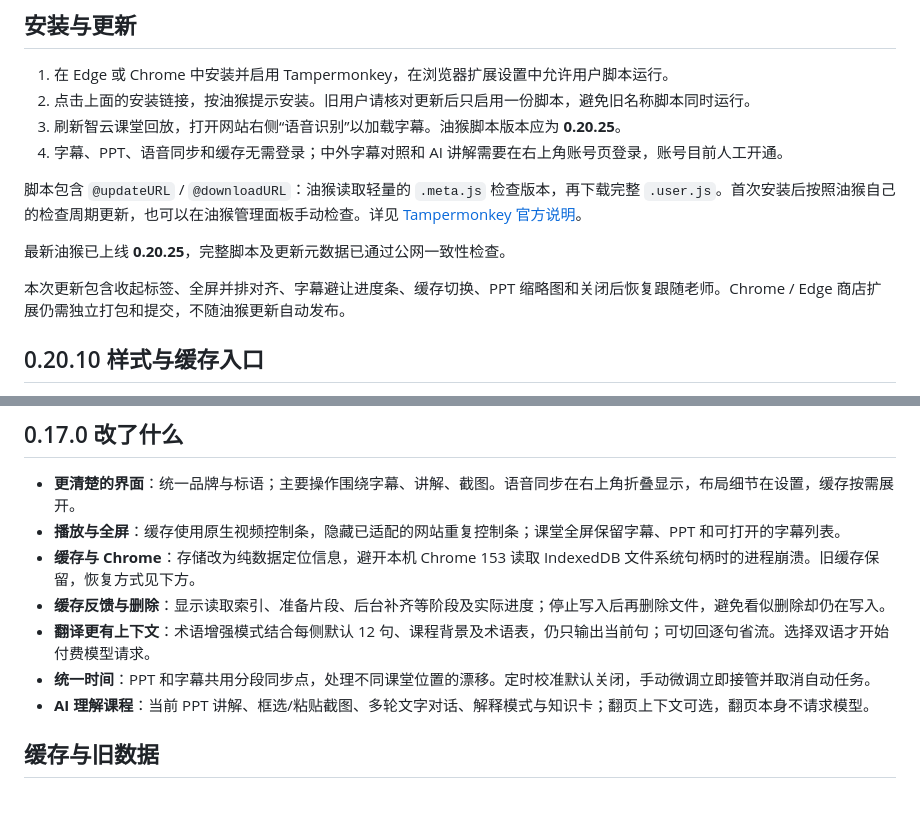
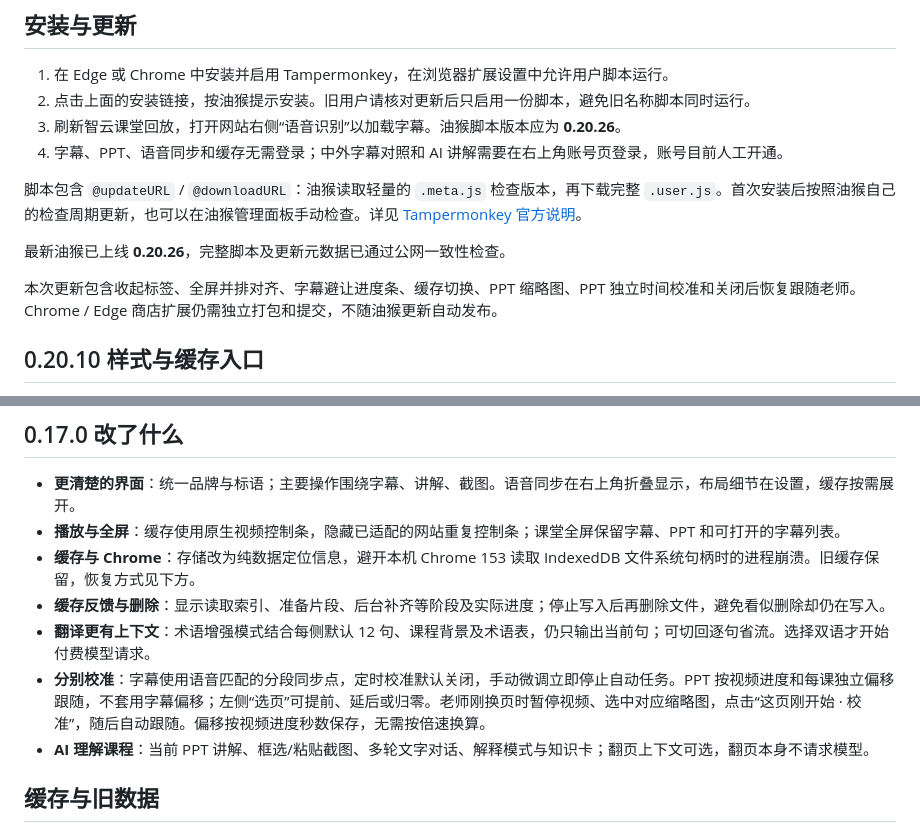
Before and after one commit to FILAgiao/zhiyun-subtitles, a Markdown page: README.md, 2 parts joined by grey strips. Drawn GitHub-style; blank space fills up the shorter version.

```diff
--- a/README.md
+++ b/README.md
@@ -14,14 +14,14 @@
 
 1. 在 Edge 或 Chrome 中安装并启用 Tampermonkey，在浏览器扩展设置中允许用户脚本运行。
 2. 点击上面的安装链接，按油猴提示安装。旧用户请核对更新后只启用一份脚本，避免旧名称脚本同时运行。
-3. 刷新智云课堂回放，打开网站右侧“语音识别”以加载字幕。油猴脚本版本应为 **0.20.25**。
+3. 刷新智云课堂回放，打开网站右侧“语音识别”以加载字幕。油猴脚本版本应为 **0.20.26**。
 4. 字幕、PPT、语音同步和缓存无需登录；中外字幕对照和 AI 讲解需要在右上角账号页登录，账号目前人工开通。
 
 脚本包含 `@updateURL` / `@downloadURL`：油猴读取轻量的 `.meta.js` 检查版本，再下载完整 `.user.js`。首次安装后按照油猴自己的检查周期更新，也可以在油猴管理面板手动检查。详见 [Tampermonkey 官方说明](https://www.tampermonkey.net/documentation.php?locale=zh_&q=update_url)。
 
-最新油猴已上线 **0.20.25**，完整脚本及更新元数据已通过公网一致性检查。
+最新油猴已上线 **0.20.26**，完整脚本及更新元数据已通过公网一致性检查。
 
-本次更新包含收起标签、全屏并排对齐、字幕避让进度条、缓存切换、PPT 缩略图和关闭后恢复跟随老师。Chrome / Edge 商店扩展仍需独立打包和提交，不随油猴更新自动发布。
+本次更新包含收起标签、全屏并排对齐、字幕避让进度条、缓存切换、PPT 缩略图、PPT 独立时间校准和关闭后恢复跟随老师。Chrome / Edge 商店扩展仍需独立打包和提交，不随油猴更新自动发布。
 
 ## 0.20.10 样式与缓存入口
 
@@ -74,7 +74,7 @@
 - **缓存与 Chrome**：存储改为纯数据定位信息，避开本机 Chrome 153 读取 IndexedDB 文件系统句柄时的进程崩溃。旧缓存保留，恢复方式见下方。
 - **缓存反馈与删除**：显示读取索引、准备片段、后台补齐等阶段及实际进度；停止写入后再删除文件，避免看似删除却仍在写入。
 - **翻译更有上下文**：术语增强模式结合每侧默认 12 句、课程背景及术语表，仍只输出当前句；可切回逐句省流。选择双语才开始付费模型请求。
-- **统一时间**：PPT 和字幕共用分段同步点，处理不同课堂位置的漂移。定时校准默认关闭，手动微调立即接管并取消自动任务。
+- **分别校准**：字幕使用语音匹配的分段同步点，定时校准默认关闭，手动微调立即停止自动任务。PPT 按视频进度和每课独立偏移跟随，不套用字幕偏移；左侧“选页”可提前、延后或归零。老师刚换页时暂停视频、选中对应缩略图，点击“这页刚开始 · 校准”，随后自动跟随。偏移按视频进度秒数保存，无需按倍速换算。
 - **AI 理解课程**：当前 PPT 讲解、框选/粘贴截图、多轮文字对话、解释模式与知识卡；翻页上下文可选，翻页本身不请求模型。
 
 ## 缓存与旧数据
```
Also changed, not shown: CHANGELOG.md (+3 -1 lines), UX-DESIGN.md (+2 -2 lines), ppt-independent-sync-preview.png (added), ppt-thumbnails-preview.png, ui-preview.png, 8 other files.
